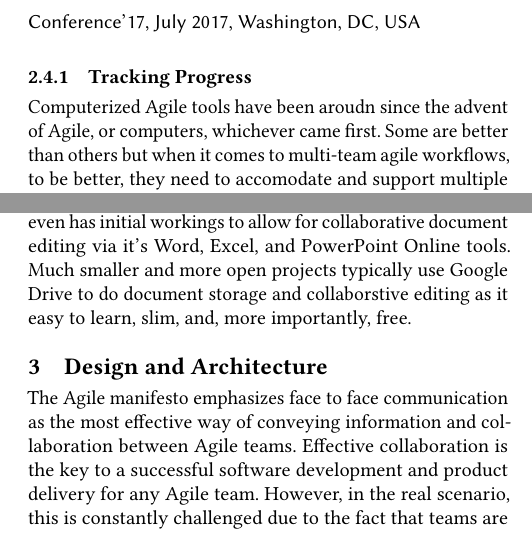
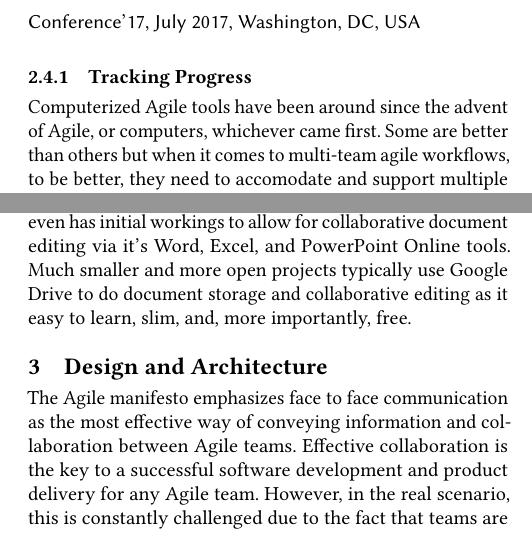
Before and after one commit to zawata/SER574-assign1, a LaTeX paper (paper.tex): two parts of the columns of page 2 of 2, joined at a grey line, cut so that both start at the same text. Compiled offline with pdfLaTeX.

Commit message:
fix spelling mistakes

```diff
--- a/paper.tex
+++ b/paper.tex
@@ -52,13 +54,13 @@ It is important to make sure members of teams aren't specialized to the work the
 Tool are incredibly important in an agile project and become essential in a multi-team settings. The more people in an agile project, the more difficult it becomes to keep everything organized, up to date, and correct between several teams. Various tools have been developed to assist not just individual teams, but assist teams in working together to track progress, facilitate communication and present documentation.
 
 \subsubsection{Tracking Progress}
-Computerized Agile tools have been aroudn since the advent of Agile, or computers, whichever came first. Some are better than others but when it comes to multi-team agile workflows, to be better, they need to accomodate and support multiple teams. One particularly amazing tool is called Jira which can be used with plugins to be useful for large teams to organize progress on a project
+Computerized Agile tools have been around since the advent of Agile, or computers, whichever came first. Some are better than others but when it comes to multi-team agile workflows, to be better, they need to accomodate and support multiple teams. One particularly amazing tool is called Jira which can be used with plugins to be useful for large teams to organize progress on a project
 
 \subsubsection{Communication}
 Communication is always important and becomes ever-moreso in circumstances where collaborating agile teams may not be in the same location. In this circumstance it becomes essential to have more than one communication tool as they would each serve a separate purpose. For day-to-day chatting and discussions, slack comes highly recommended by hundreds of thousands. For video and voice chatting services many options exist such Google Hangouts, Cisco's WebEx, LogMeIn's GoToMeeting, and Microsoft's Skype for business, each with their own pros and cons and each serving a similar purpose.
 
 \subsubsection{Documentation}
-Just as with communication, documenting progress or project information becomes increasingly necessary when the teams are distributed. Microsoft has a slough of tools designed expressly for this purpose such as OneDrive for Business, Sharepoint, Exchange, and many others. Each of these services allow for document storage and presentation. OneDrive even has initial workings to allow for collaborative document editing via it's Word, Excel, and PowerPoint Online tools. Much smaller and more open projects typically use Google Drive to do document storage and collaborstive editing as it easy to learn, slim, and, more importantly, free.
+Just as with communication, documenting progress or project information becomes increasingly necessary when the teams are distributed. Microsoft has a slough of tools designed expressly for this purpose such as OneDrive for Business, Sharepoint, Exchange, and many others. Each of these services allow for document storage and presentation. OneDrive even has initial workings to allow for collaborative document editing via it's Word, Excel, and PowerPoint Online tools. Much smaller and more open projects typically use Google Drive to do document storage and collaborative editing as it easy to learn, slim, and, more importantly, free.
 
 \section{Design and Architecture}
 The Agile manifesto emphasizes face to face communication as the most effective way of conveying information and collaboration between Agile teams. Effective collaboration is the key to a successful software development and product delivery for any Agile team. However, in the real scenario, this is constantly challenged due to the fact that teams are large and often distributed in the organizations, forcing communications to take place in different directions.
```
Also changed, not shown: paper.pdf, paper.tex (8 more changed lines).
